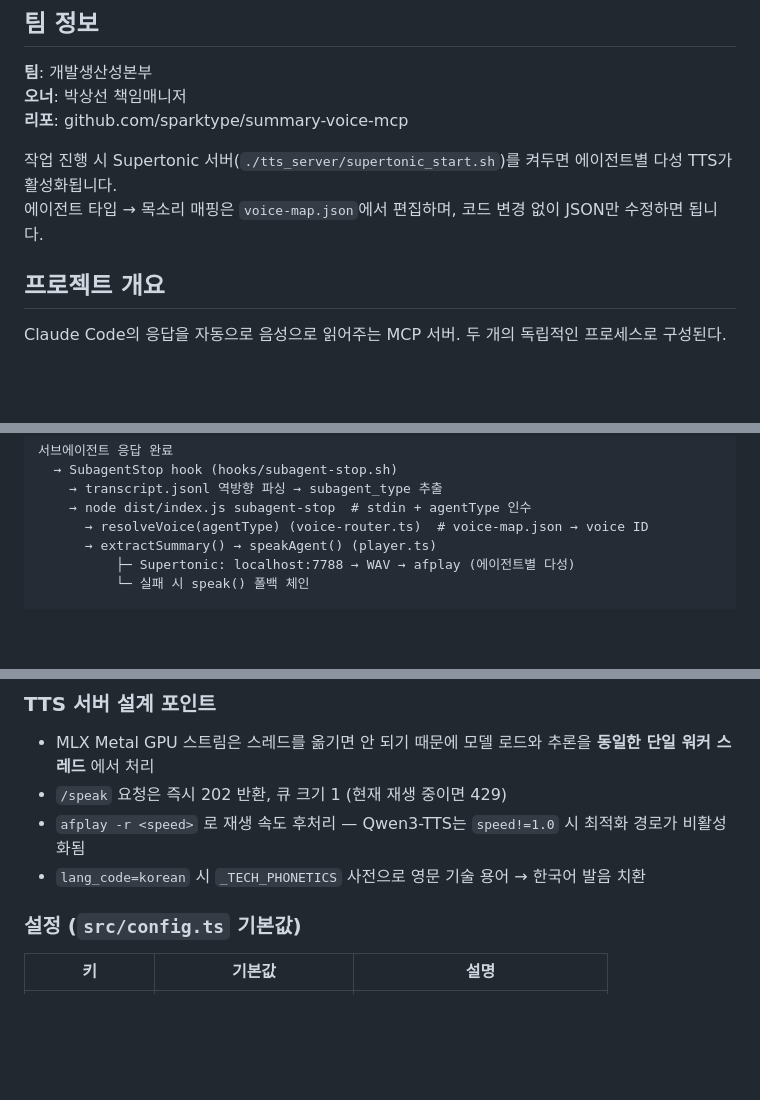
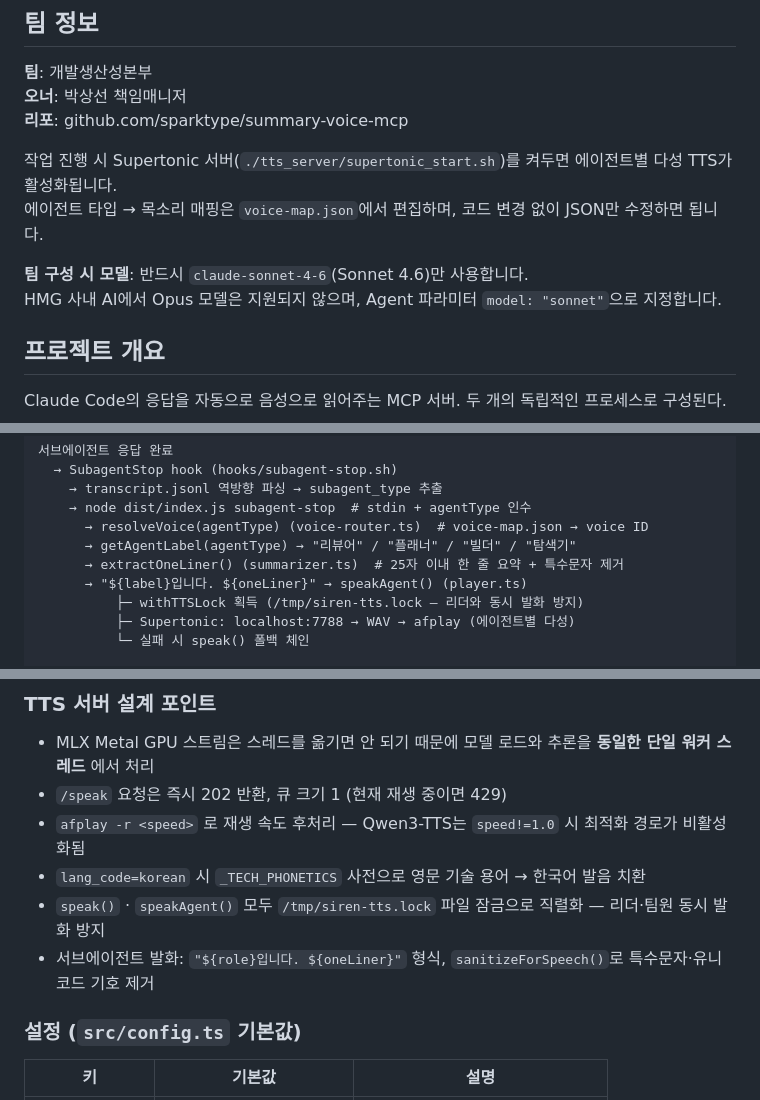
Before and after one commit to sparktype/debrief, a Markdown page: CLAUDE.md, 3 parts joined by grey strips. Rendered like a GitHub page; blank space fills up the shorter version.

Commit message:
docs: CLAUDE.md — 팀 모델 제약 및 최신 기능 반영
- 팀 구성 시 Sonnet 4.6 전용 명시 (HMG 사내 AI Opus 미지원)
- subagent-stop 흐름: getAgentLabel, extractOneLiner, withTTSLock, sanitizeForSpeech 추가
- TTS 설계 포인트: 파일 잠금 직렬화 및 서브에이전트 발화 형식 설명
- 테스트 전략: fs mock 누락 시 데드락 주의사항 추가

Co-Authored-By: Claude Sonnet 4.6 <noreply@anthropic.com>

```diff
--- a/CLAUDE.md
+++ b/CLAUDE.md
@@ -10,6 +10,9 @@ This file provides guidance to Claude Code (claude.ai/code) when working with co
 
 작업 진행 시 Supertonic 서버(`./tts_server/supertonic_start.sh`)를 켜두면 에이전트별 다성 TTS가 활성화됩니다.
 에이전트 타입 → 목소리 매핑은 `voice-map.json`에서 편집하며, 코드 변경 없이 JSON만 수정하면 됩니다.
+
+**팀 구성 시 모델**: 반드시 `claude-sonnet-4-6`(Sonnet 4.6)만 사용합니다.
+HMG 사내 AI에서 Opus 모델은 지원되지 않으며, Agent 파라미터 `model: "sonnet"`으로 지정합니다.
 
 ## 프로젝트 개요
 
@@ -65,7 +68,10 @@ Claude 응답 완료
     → transcript.jsonl 역방향 파싱 → subagent_type 추출
     → node dist/index.js subagent-stop  # stdin + agentType 인수
       → resolveVoice(agentType) (voice-router.ts)  # voice-map.json → voice ID
-      → extractSummary() → speakAgent() (player.ts)
+      → getAgentLabel(agentType) → "리뷰어" / "플래너" / "빌더" / "탐색기"
+      → extractOneLiner() (summarizer.ts)  # 25자 이내 한 줄 요약 + 특수문자 제거
+      → "${label}입니다. ${oneLiner}" → speakAgent() (player.ts)
+          ├─ withTTSLock 획득 (/tmp/siren-tts.lock — 리더와 동시 발화 방지)
           ├─ Supertonic: localhost:7788 → WAV → afplay (에이전트별 다성)
           └─ 실패 시 speak() 폴백 체인
 
@@ -96,6 +102,8 @@ Claude 응답 완료
 - `/speak` 요청은 즉시 202 반환, 큐 크기 1 (현재 재생 중이면 429)
 - `afplay -r <speed>` 로 재생 속도 후처리 — Qwen3-TTS는 `speed!=1.0` 시 최적화 경로가 비활성화됨
 - `lang_code=korean` 시 `_TECH_PHONETICS` 사전으로 영문 기술 용어 → 한국어 발음 치환
+- `speak()` · `speakAgent()` 모두 `/tmp/siren-tts.lock` 파일 잠금으로 직렬화 — 리더·팀원 동시 발화 방지
+- 서브에이전트 발화: `"${role}입니다. ${oneLiner}"` 형식, `sanitizeForSpeech()`로 특수문자·유니코드 기호 제거
 
 ### 설정 (`src/config.ts` 기본값)
 
```
Also changed, not shown: other parts of CLAUDE.md (+1 -0 lines).
